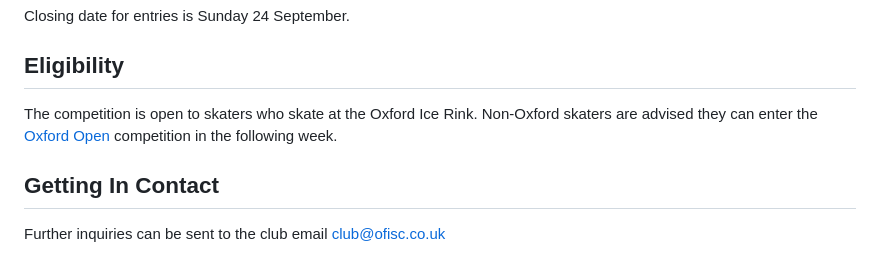
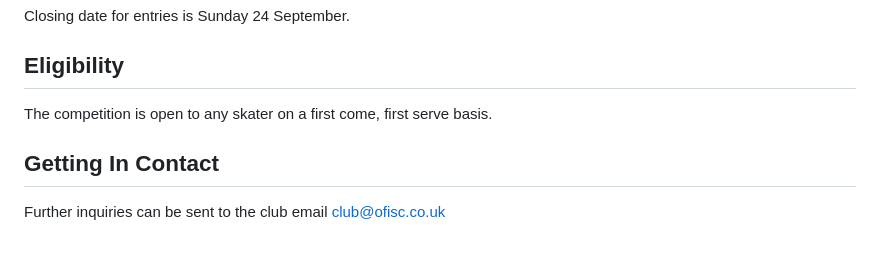
Before and after one commit to ofisc/ofisc.co.uk, a Markdown page: src/schedule/2023-09-30-spin-spiral-jump.md, the part around the change. Rendered like a GitHub page.

Commit message:
Update the first come basis

```diff
--- a/src/schedule/2023-09-30-spin-spiral-jump.md
+++ b/src/schedule/2023-09-30-spin-spiral-jump.md
@@ -68,7 +68,7 @@ Closing date for entries is Sunday 24 September.
 
 ## Eligibility
 
-The competition is open to skaters who skate at the Oxford Ice Rink. Non-Oxford skaters are advised they can enter the [Oxford Open][open] competition in the following week.
+The competition is open to any skater on a first come, first serve basis.
 
 ## Getting In Contact
 
```
